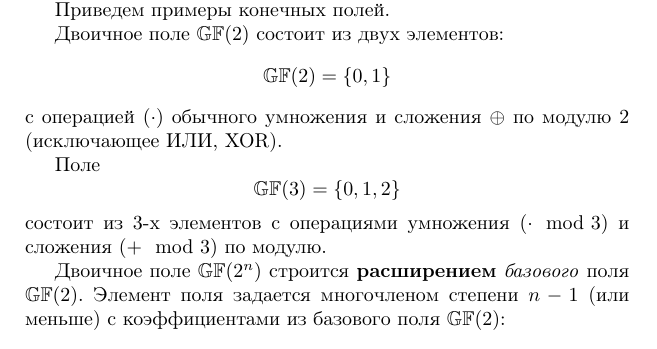
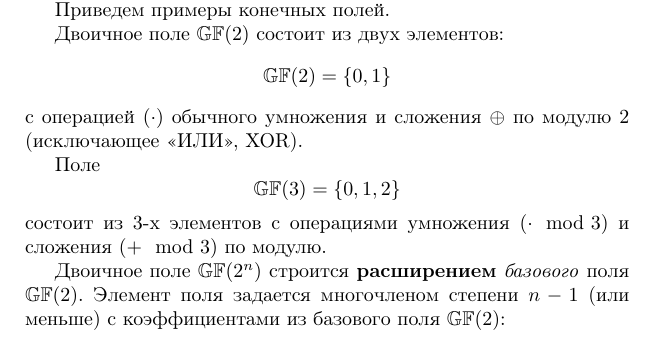
Before and after one commit to vlsergey/infosec, a LaTeX book (Information Security.tex, which reads aes_math.tex): part of page 241 of 287, cut so that both start at the same text. Compiled offline with pdfLaTeX.

Commit message:
Update aes_math.tex

```diff
--- a/aes_math.tex
+++ b/aes_math.tex
@@ -50,7 +50,7 @@
 
 Двоичное поле $\GF{2}$ состоит из двух элементов:
     \[ \GF{2} = \{0, 1\} \]
-с операцией $(\cdot)$ обычного умножения и сложения  $\oplus$ по модулю 2 (исключающее ИЛИ, XOR).
+с операцией $(\cdot)$ обычного умножения и сложения  $\oplus$ по модулю 2 (исключающее <<ИЛИ>>, XOR).
 
 Поле
     \[ \GF{3} = \{0, 1, 2\} \]
```
